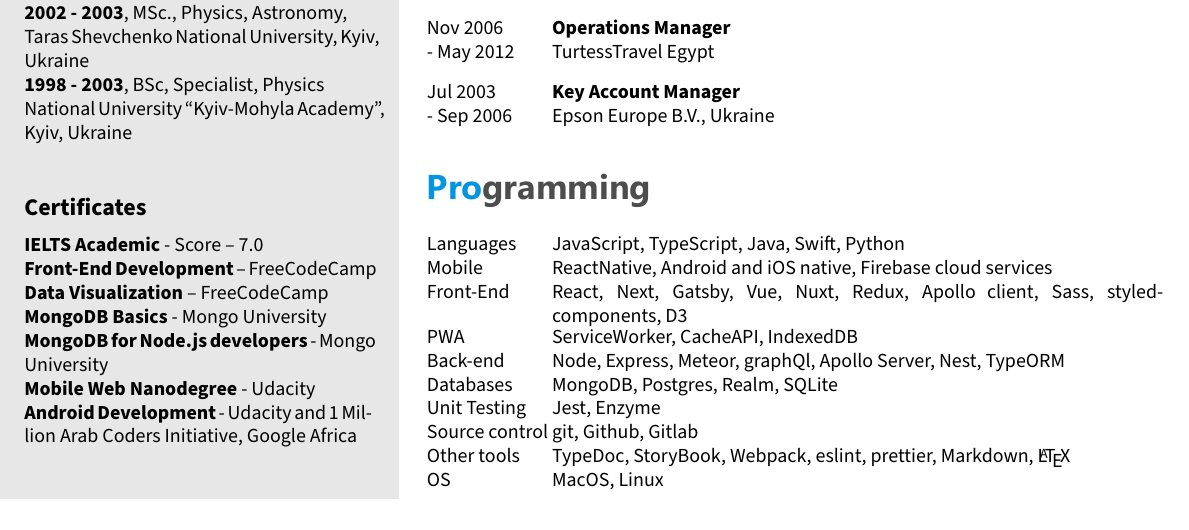
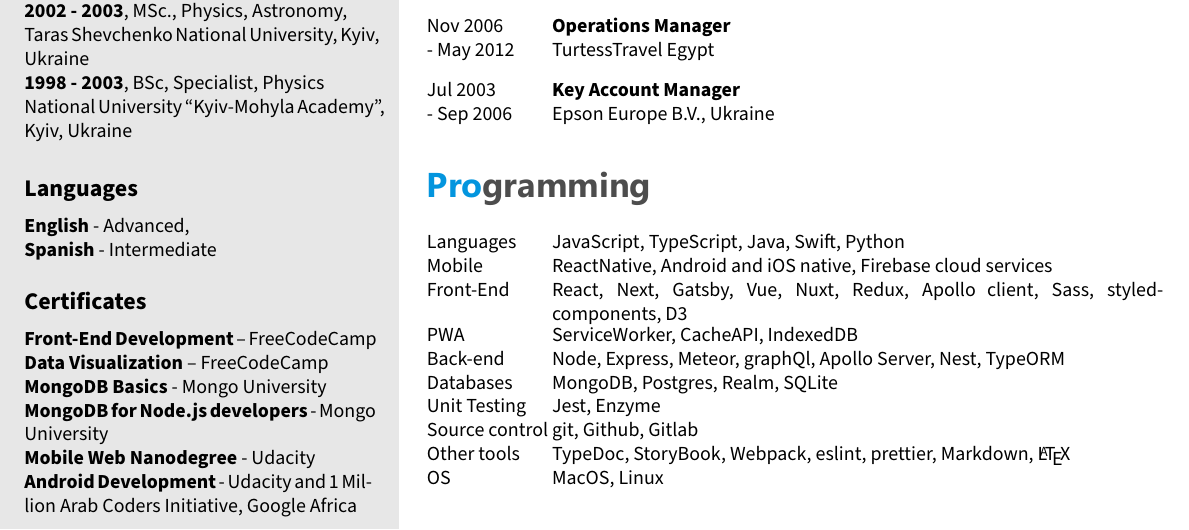
Before and after one commit to mar-bi/21seconds_cv_latex, a LaTeX CV (template.tex, which reads twentysecondcv.cls): part of the page, cut so that both start at the same text. Compiled offline with XeLaTeX.

Commit message:
Add "languages" section

```diff
--- a/template.tex
+++ b/template.tex
@@ -48,9 +48,15 @@
 \textbf{1998 - 2003}, BSc, Specialist, Physics \\ National University “Kyiv-Mohyla Academy”, Kyiv, Ukraine \\
 }
 
+%Languages aside section
+\languages {
+\textbf{English} - Advanced, \\
+\textbf{Spanish} - Intermediate
+}
+
 % Certificates aside section
 \certificates{
-\textbf{IELTS Academic} - Score – 7.0 \\
+%\textbf{IELTS Academic} - Score – 7.0 \\
 \textbf{Front-End Development} – FreeCodeCamp \\
 \textbf{Data Visualization} – FreeCodeCamp \\
 \textbf{MongoDB Basics} - Mongo University  \\
--- a/twentysecondcv.cls
+++ b/twentysecondcv.cls
@@ -199,6 +199,13 @@
 	}
 }
 
+% Command for printing languages
+\newcommand\languages[1]{
+	\renewcommand{\languages}{
+		{#1}
+	}
+}
+
 
 %-------------------------------------------------------------------------------
 %  SIDEBAR LAYOUT
@@ -277,11 +284,11 @@
 
     {\large \textbf{Skills}}
 
-	  \skills
+	\skills
 
     \vspace{3mm}
 
     {\large \textbf{Education}}
 
-	  \education
+	\education
 
@@ -289,3 +296,3 @@
 
-	  {\large \textbf{Certificates}}
+	{\large \textbf{Languages}}
 
```
Also changed, not shown: template.pdf, twentysecondcv.cls (10 more changed lines).
